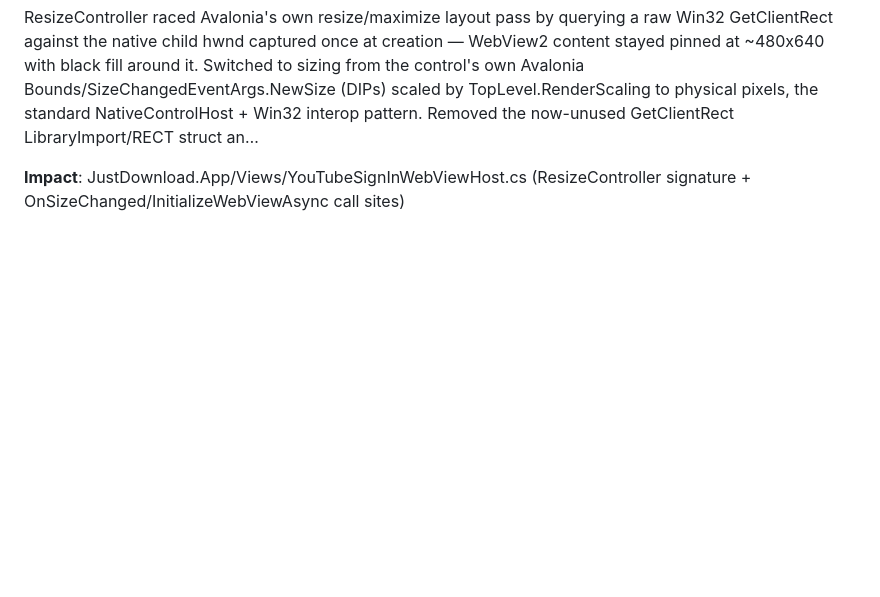
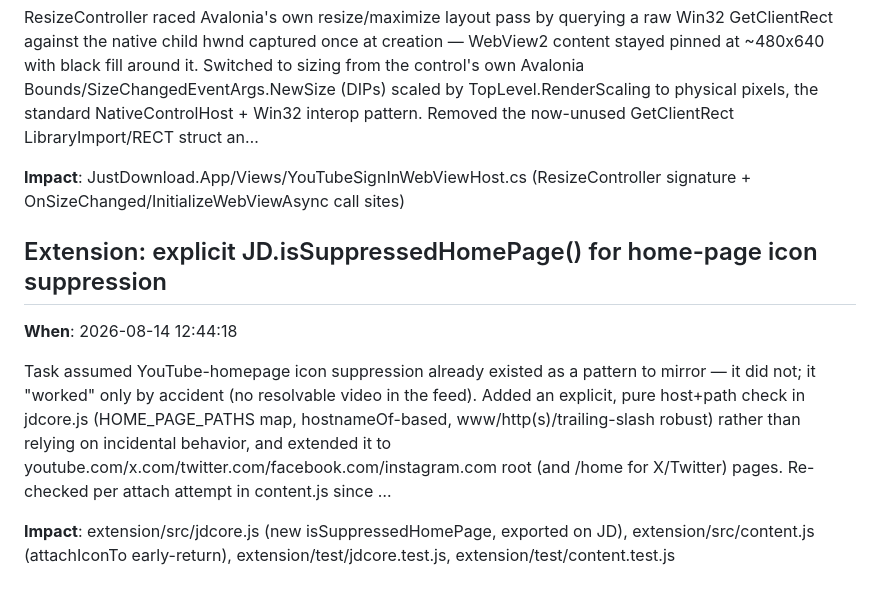
Before and after one commit to sarfraznawaz2005/jd, a Markdown page: DECISIONS.md, the part around the change. Drawn GitHub-style; blank space fills up the shorter version.

Commit message:
docs: add decisions for webview2 resize fix and homepage icon suppression

```diff
--- a/DECISIONS.md
+++ b/DECISIONS.md
@@ -98,3 +98,10 @@ Empirically confirmed (not assumed): plain net8.0 already resolves Microsoft.Web
 ResizeController raced Avalonia's own resize/maximize layout pass by querying a raw Win32 GetClientRect against the native child hwnd captured once at creation — WebView2 content stayed pinned at ~480x640 with black fill around it. Switched to sizing from the control's own Avalonia Bounds/SizeChangedEventArgs.NewSize (DIPs) scaled by TopLevel.RenderScaling to physical pixels, the standard NativeControlHost + Win32 interop pattern. Removed the now-unused GetClientRect LibraryImport/RECT struct an…
 
 **Impact**: JustDownload.App/Views/YouTubeSignInWebViewHost.cs (ResizeController signature + OnSizeChanged/InitializeWebViewAsync call sites)
+
+## Extension: explicit JD.isSuppressedHomePage() for home-page icon suppression
+**When**: 2026-08-14 12:44:18
+
+Task assumed YouTube-homepage icon suppression already existed as a pattern to mirror — it did not; it "worked" only by accident (no resolvable video in the feed). Added an explicit, pure host+path check in jdcore.js (HOME_PAGE_PATHS map, hostnameOf-based, www/http(s)/trailing-slash robust) rather than relying on incidental behavior, and extended it to youtube.com/x.com/twitter.com/facebook.com/instagram.com root (and /home for X/Twitter) pages. Re-checked per attach attempt in content.js since …
+
+**Impact**: extension/src/jdcore.js (new isSuppressedHomePage, exported on JD), extension/src/content.js (attachIconTo early-return), extension/test/jdcore.test.js, extension/test/content.test.js
```
